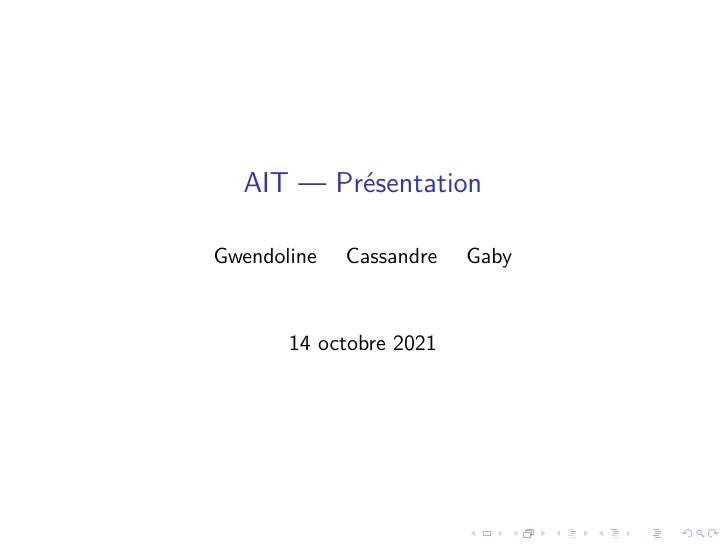
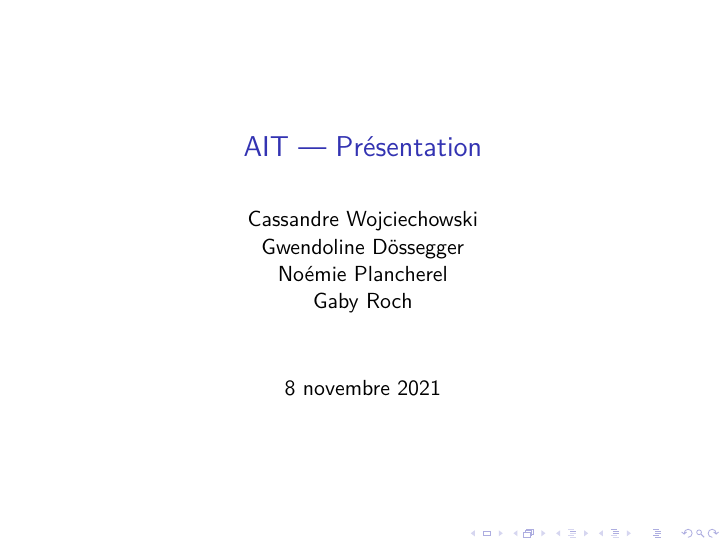
Before and after one commit to g-roch/heig-ait-presentation, LaTeX slides (main.tex): the whole page. Compiled offline with pdfLaTeX.

Commit message:
Empty presentation

```diff
--- a/main.tex
+++ b/main.tex
@@ -2,10 +2,15 @@
 \usepackage[T1]{fontenc}
 \usepackage[utf8]{inputenc}
 \usepackage{lmodern}
-\usepackage[francais]{babel}
+\usepackage[french]{babel}
+\usepackage{hyperref}
+
 
 \title{AIT --- Présentation}
-\author{Gwendoline \and Cassandre \and Gaby}
+\author{Cassandre Wojciechowski \\ Gwendoline Dössegger \\ Noémie Plancherel \\ Gaby Roch}
+\hypersetup{pdfauthor={C. Wojciechowski, G. Dössegger, N. Plancherel, G. Roch}}
+
+\date{8 novembre 2021}
 
 \begin{document}
 
```
